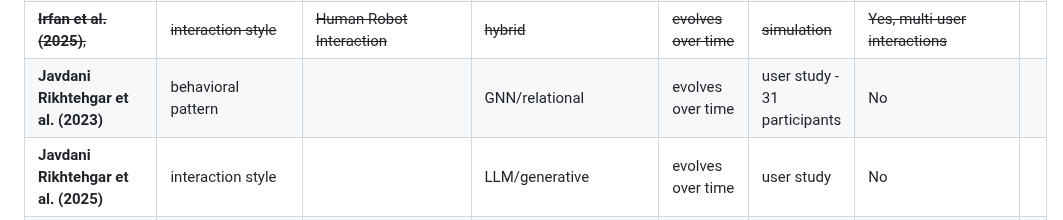
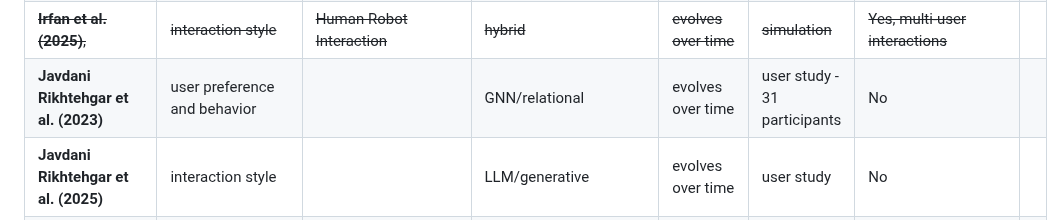
Before and after one commit to rafaeldpsilva/sa4cps-vault, a Markdown page: Doutoramento/WP1/Screening Table.md, the part around the change. GitHub-like rendering.

Commit message:
Commit from thinkpad on 16/06/2026, 18:15:27

```diff
--- a/Doutoramento/WP1/Screening Table.md
+++ b/Doutoramento/WP1/Screening Table.md
@@ -20,7 +20,7 @@
 | **Hashky et al. (2024)**              | Real-time task assistance with stress management   | Task Guidance                                        | CV                                    | static                | dataset benchmark - 20 participants | No                                          |     |
 | **Huang et al. (2025)**               | Assessing accessibility of spaces                  | Built environments / accessibility                   | LLM and CV                            | evolves over time     | user study - 10 participants        | No                                          |     |
 | ~~**Irfan et al. (2025)**,~~          | ~~interaction style~~                              | ~~Human Robot Interaction~~                          | ~~hybrid~~                            | ~~evolves over time~~ | ~~simulation~~                      | ~~Yes, multi-user interactions~~            |     |
-| **Javdani Rikhtehgar et al. (2023)**  | behavioral pattern                                 |                                                      | GNN/relational                        | evolves over time     | user study - 31 participants        | No                                          |     |
+| **Javdani Rikhtehgar et al. (2023)**  | user preference and behavior                       |                                                      | GNN/relational                        | evolves over time     | user study - 31 participants        | No                                          |     |
 | **Javdani Rikhtehgar et al. (2025)**  | interaction style                                  |                                                      | LLM/generative                        | evolves over time     | user study                          | No                                          |     |
 | **Jia et al. (2025)**                 | behavioral pattern                                 |                                                      | deep learning                         | static                | user study                          | No                                          |     |
 | **Jin et al. (2026)**                 | behavioral pattern                                 |                                                      | hybrid                                | static                | dataset benchmark                   | No                                          |     |
```
